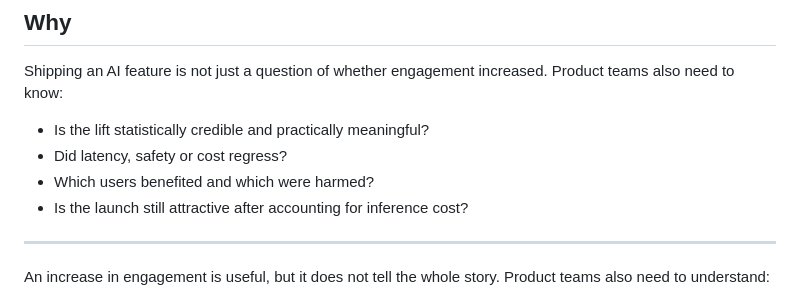
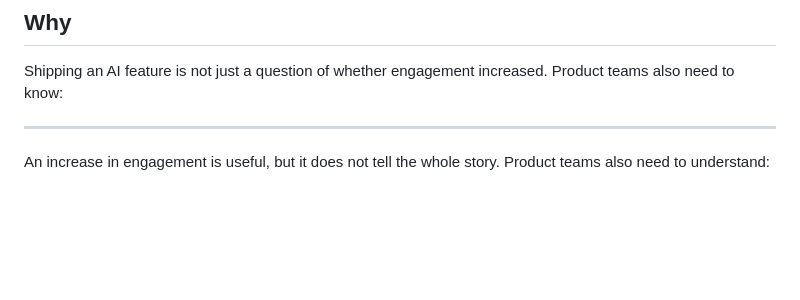
Before and after one commit to CassandraMaldonado/LaunchLens, a Markdown page: README.md, the part around the change. GitHub-like rendering; blank space fills up the shorter version.

Commit message:
Revise AI feature evaluation in README

```diff
--- a/README.md
+++ b/README.md
@@ -8,11 +8,6 @@ I built LaunchLens to help answer a question that often becomes complicated in p
 ## Why
 
 Shipping an AI feature is not just a question of whether engagement increased. Product teams also need to know:
-
-- Is the lift statistically credible and practically meaningful?
-- Did latency, safety or cost regress?
-- Which users benefited and which were harmed?
-- Is the launch still attractive after accounting for inference cost?
 
 -------
 
```
